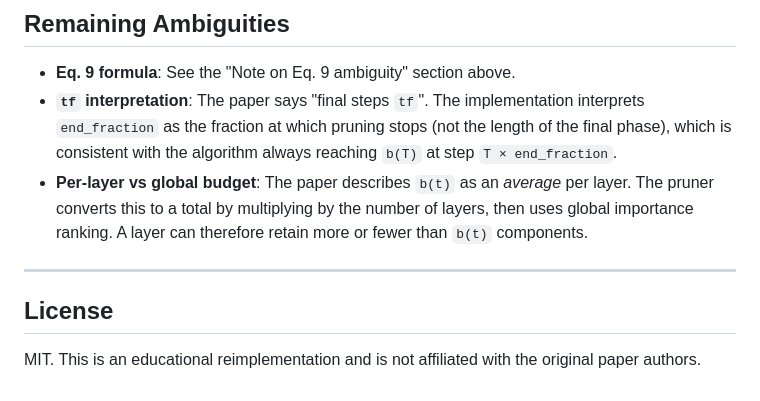
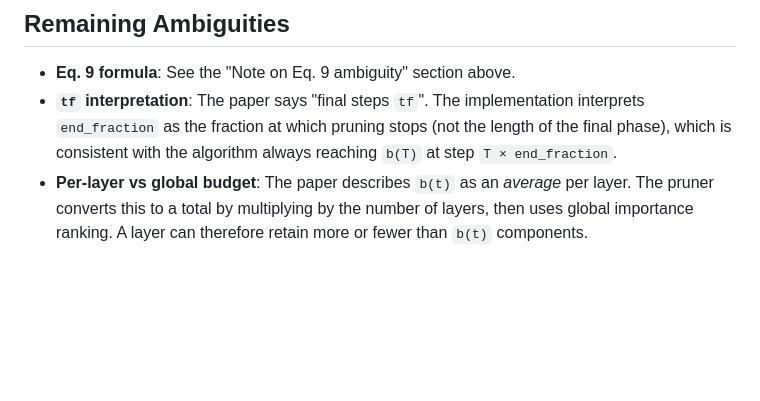
Before and after one commit to Bhavya12381/AI_DoRA, a Markdown page: README.md, the part around the change. GitHub-like rendering; blank space fills up the shorter version.

Commit message:
README
Removed license section from README.

```diff
--- a/README.md
+++ b/README.md
@@ -291,10 +291,3 @@ as described in the paper.
   per layer. The pruner converts this to a total by multiplying by the number
   of layers, then uses global importance ranking. A layer can therefore retain
   more or fewer than `b(t)` components.
-
----
-
-## License
-
-MIT. This is an educational reimplementation and is not affiliated with the
-original paper authors.
```
